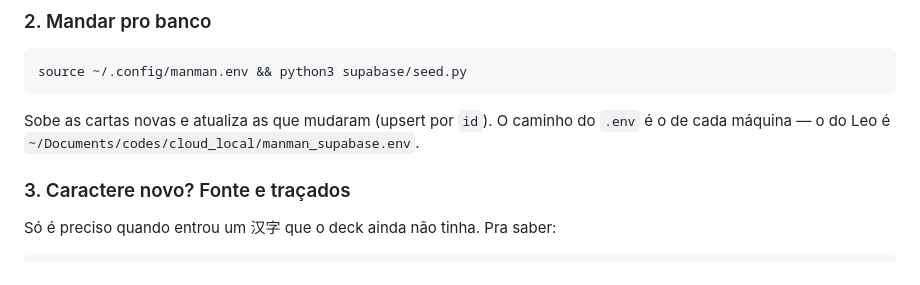
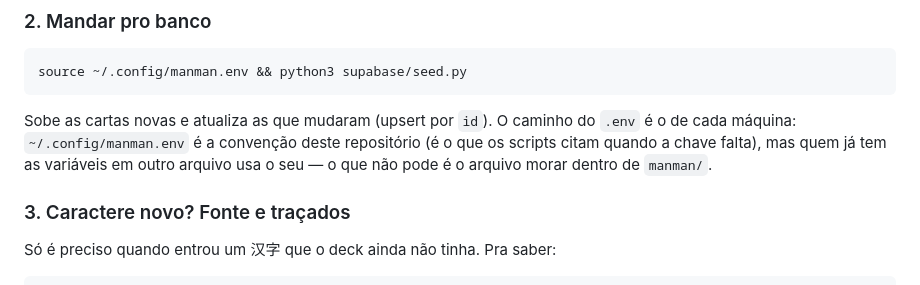
Before and after one commit to leoborja/manman, a Markdown page: CLAUDE.md, the part around the change. Rendered like a GitHub page.

Commit message:
🧭 O caminho do .env sai do passo a passo
Estava `~/Documents/codes/cloud_local/manman_supabase.env`, herdado do README —
e essa pasta não existe mais nesta máquina. Caminho pessoal em documento
compartilhado envelhece sem avisar e manda a outra pessoa procurar no lugar
errado. Fica a convenção (`~/.config/manman.env`, que é o que os scripts citam
quando a chave falta) e a única regra que importa: fora de `manman/`.

Co-Authored-By: Claude Opus 5 (1M context) <noreply@anthropic.com>
Claude-Session: https://claude.ai/code/session_01WkrxyuwJzAQrHyHuahoFYD

````diff
--- a/CLAUDE.md
+++ b/CLAUDE.md
@@ -149,7 +149,9 @@ source ~/.config/manman.env && python3 supabase/seed.py
 ```
 
 Sobe as cartas novas e atualiza as que mudaram (upsert por `id`). O caminho do `.env` é
-o de cada máquina — o do Leo é `~/Documents/codes/cloud_local/manman_supabase.env`.
+o de cada máquina: `~/.config/manman.env` é a convenção deste repositório (é o que os
+scripts citam quando a chave falta), mas quem já tem as variáveis em outro arquivo usa o
+seu — o que não pode é o arquivo morar dentro de `manman/`.
 
 ### 3. Caractere novo? Fonte e traçados
 
````
